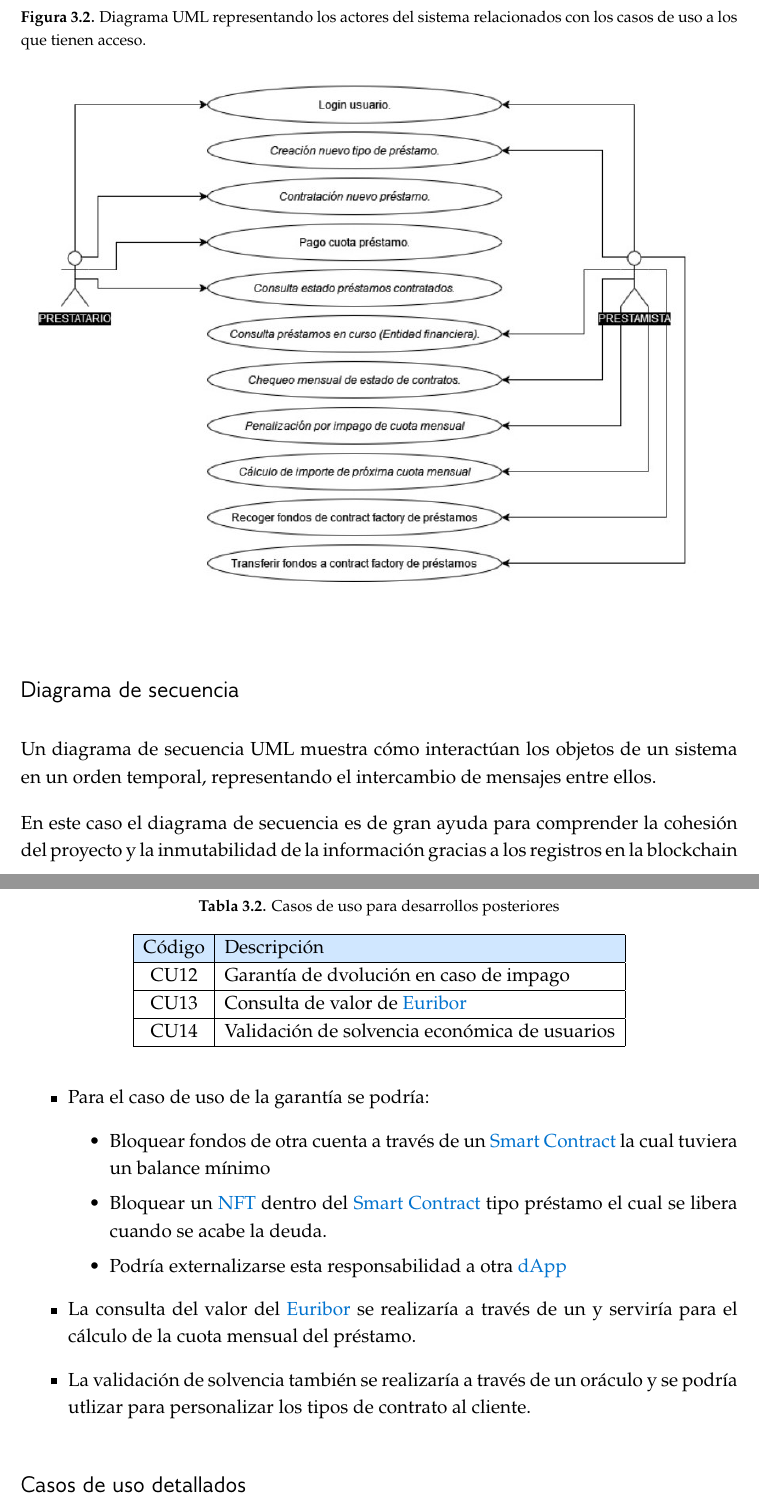
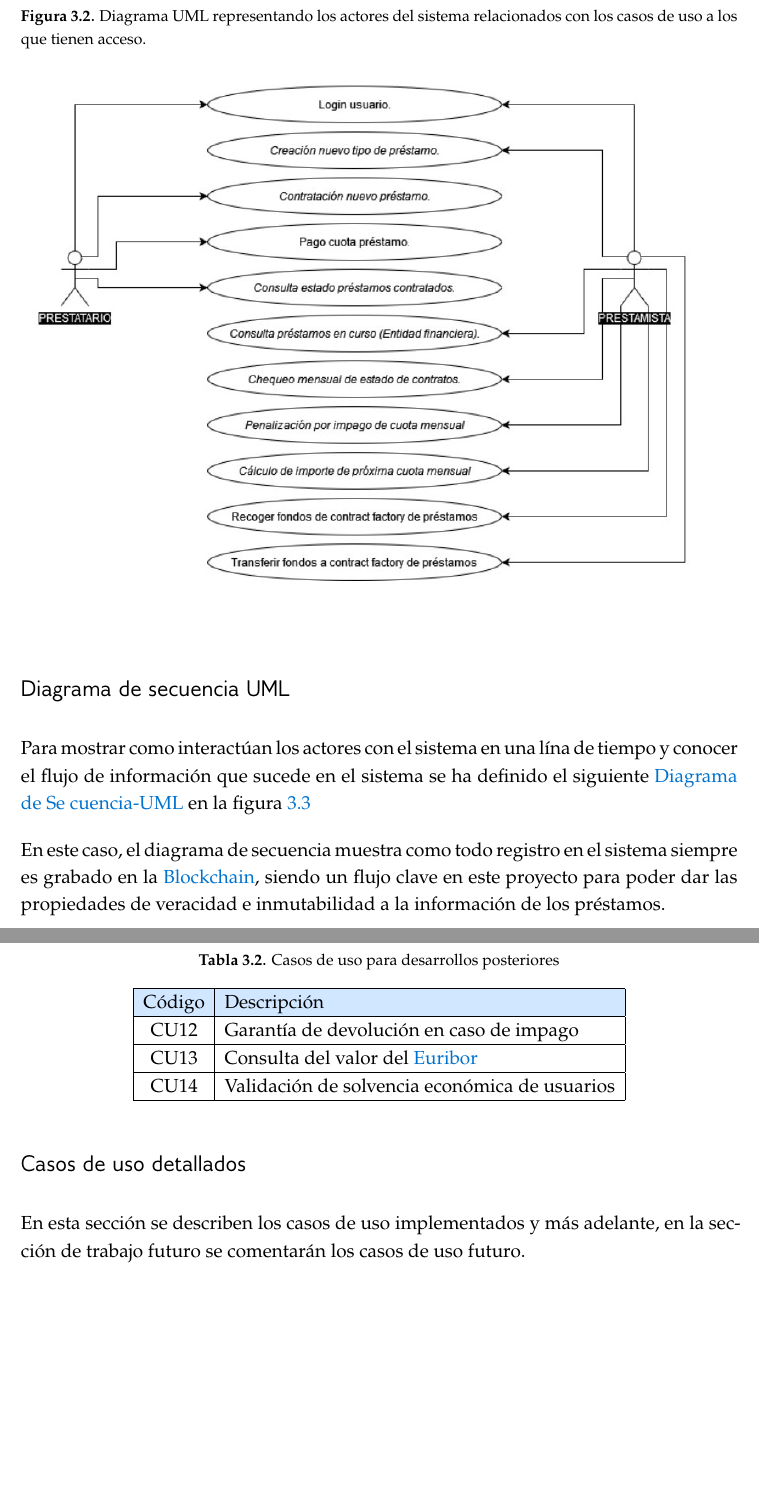
Before and after one commit to AkilinoGit/sistema-prestamos-descentralizado-ethereum, a LaTeX thesis (report.tex, which reads secciones/arquitecturaydesarrollo.tex): two parts of pages 37 and 40 of 83, joined at a grey line, cut so that both start at the same text, the shorter picture padded with empty space. Compiled offline with XeLaTeX.

Commit message:
caso de uso 3

```diff
--- a/report.tex
+++ b/report.tex
@@ -5,6 +5,7 @@
 ]{upm-report}
 \usepackage{listings}
 \usepackage{xcolor}
+\usepackage{hyperref}
 
 \lstdefinelanguage{Solidity}{
     keywords={
--- a/secciones/arquitecturaydesarrollo.tex
+++ b/secciones/arquitecturaydesarrollo.tex
@@ -138,12 +142,19 @@ En este caso relaciona los actores con los Casos de uso que pueden realizar y es
     \label{fig:uml}
 \end{figure}
 
-\subsubsection{Diagrama de secuencia}
-Un diagrama de secuencia UML muestra cómo interactúan los objetos de un sistema en un orden temporal, representando el intercambio de mensajes entre ellos.
+\subsubsection{Diagrama de secuencia UML}
+Para mostrar como interactúan los actores con el sistema en una lína de tiempo
+y conocer el flujo de información que sucede en el sistema se ha definido
+el siguiente \gls{secuenciauml} en la figura~\ref{fig:secuenciauml}
 
-En este caso el diagrama de secuencia es de gran ayuda para comprender la cohesión del proyecto y la inmutabilidad de la información gracias a los registros en la blockchain tal y como se puede ver en la figura 3.3
+En este caso, el diagrama de secuencia muestra como todo registro en el sistema
+siempre es grabado en la \gls{blockchain}, siendo un flujo clave en este proyecto
+para poder dar las propiedades de veracidad e inmutabilidad a la información de los
+préstamos.
+
 \begin{figure}[H]
     \centering
-    \caption{Diagrama Secuencia que representa como la información vital del sistema queda registrada en la red aportando la inmutabilidad y confianza propia del proyecto}
+    \caption{Diagrama Secuencia que representa como la información
+    vital del sistema queda registrada en la red aportando la inmutabilidad
+    y confianza propia del proyecto}
     \includegraphics[width=\textwidth]{figures/diagramasecuencia.jpg}
-    \label{fig:etiqueta}
@@ -196,25 +222,19 @@ Para un mayor entendimiento de los casos de uso se realiza una declaración las
     \begin{tabular}{|c|l|}
         \hline
         \rowcolor[HTML]{D0E7FF}
-    Código  & Descripción   \\ \hline
-    CU12     & Garantía de dvolución en caso de impago\\ \hline
-    CU13    & Consulta de valor de \gls{euribor}\\ \hline
-    CU14    &Validación de solvencia económica de usuarios\\ \hline
+    Código & Descripción \\ \hline
+    \hypertarget{cu:garantia}{CU12}
+        & Garantía de devolución en caso de impago \\ \hline
+    \hypertarget{cu:euribor}{CU13}
+        & Consulta del valor del \gls{euribor} \\ \hline
+    \hypertarget{cu:solvencia}{CU14}
+        & Validación de solvencia económica de usuarios \\ \hline
     \end{tabular}
     \end{table}
 
-\begin{itemize}
-    \item Para el caso de uso de la garantía se podría:
-        \begin{itemize}
-            \item Bloquear fondos de otra cuenta a través de un \gls{smartcontract} la cual tuviera un balance mínimo
-            \item Bloquear un \gls{nft} dentro del \gls{smartcontract} tipo préstamo el cual se libera cuando se acabe la deuda.
-            \item Podría externalizarse esta responsabilidad a otra \gls{dapp}
-        \end{itemize}
-    \item La consulta del valor del \gls{euribor} se realizaría a través de un  y serviría para el cálculo de la cuota mensual del préstamo.
-    \item La validación de solvencia también se realizaría a través de un oráculo y se podría utlizar para personalizar los tipos de contrato al cliente.
-\end{itemize}
-
 \subsubsection{Casos de uso detallados}
+En esta sección se describen los casos de uso implementados y más adelante,
+en la sección de trabajo futuro se comentarán los casos de uso futuro.
 
 \begin{table}[!h]
 \centering
```
Also changed, not shown: secciones/conclusion.tex (+3 -3 lines), secciones/glosarioyAbreviaturas.tex (+10 -0 lines), report.tex (1 more changed lines), secciones/arquitecturaydesarrollo.tex (58 more changed lines). Lines whose indentation alone changed are shown as unchanged.
